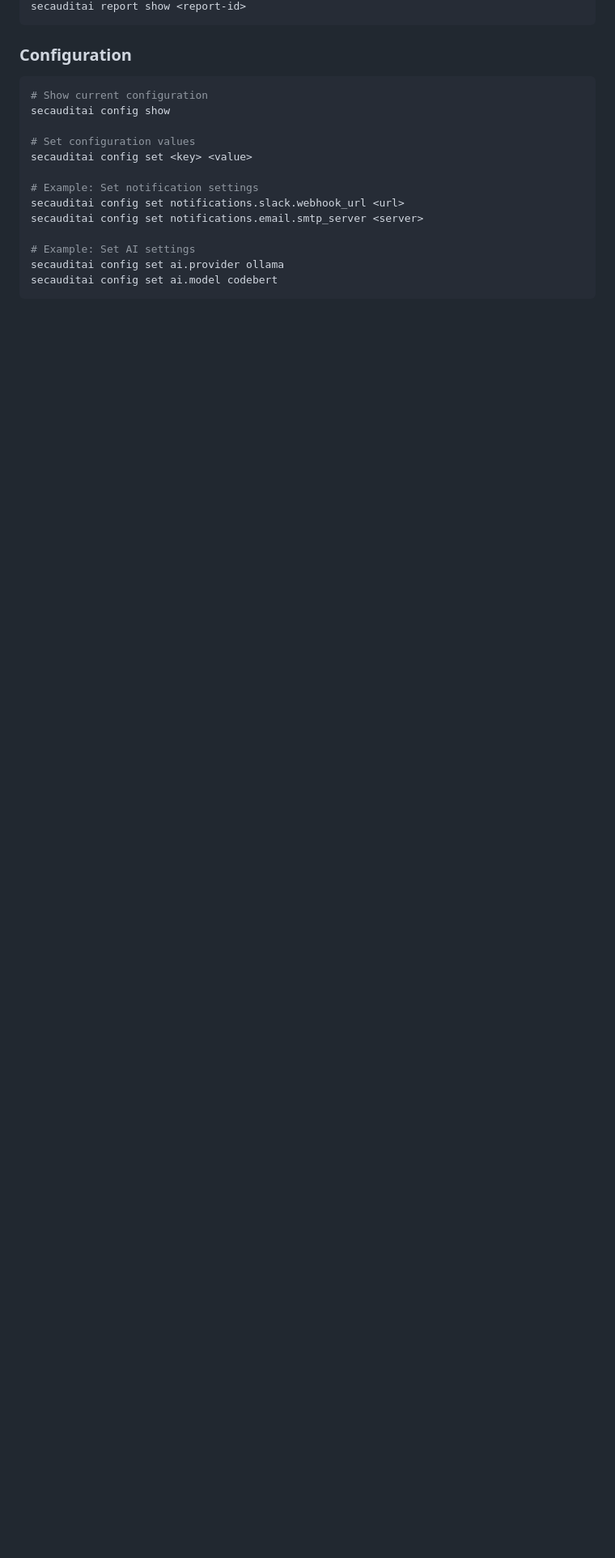
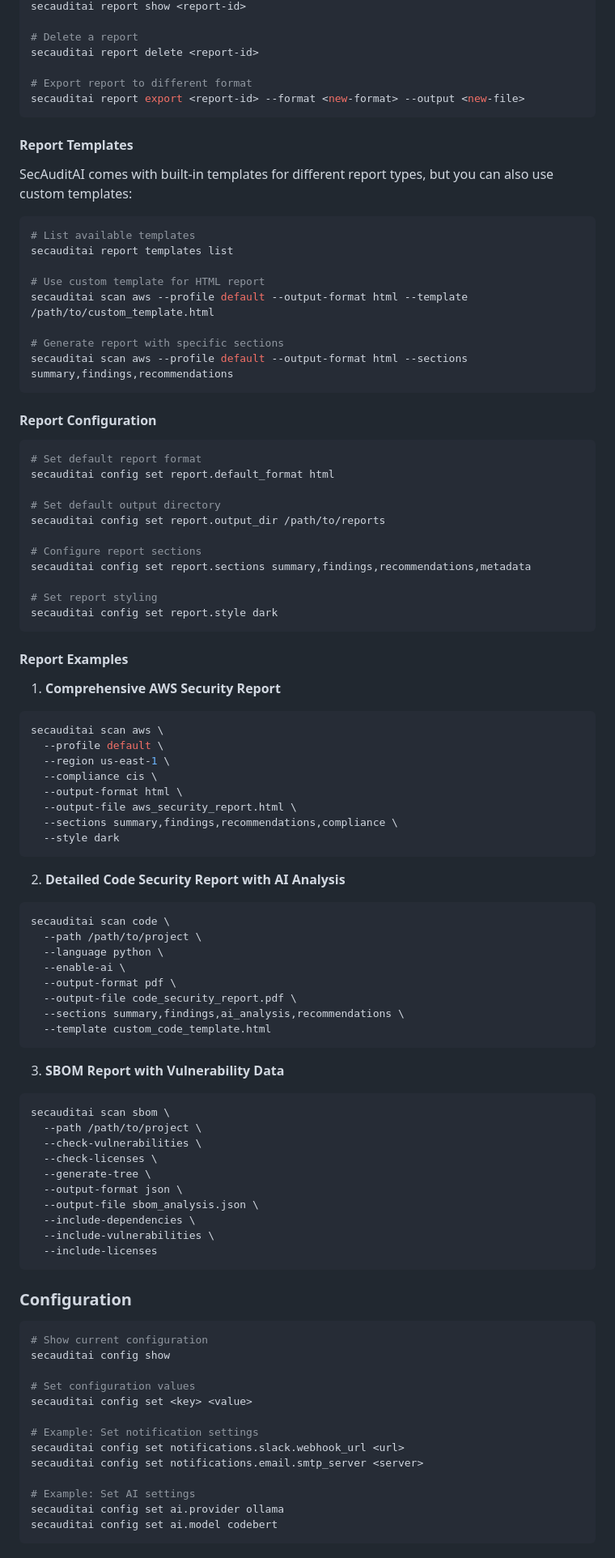
Before and after one commit to Parthasarathi7722/SecAuditAI, a Markdown page: README.md, the part around the change printed below. Shown: that part at 81% size. Drawn GitHub-style; blank space fills up the shorter version.

Commit message:
added reporting options and ser guide

````diff
--- a/README.md
+++ b/README.md
@@ -371,4 +428,79 @@ secauditai report list
 secauditai report show <report-id>
+
+# Delete a report
+secauditai report delete <report-id>
+
+# Export report to different format
+secauditai report export <report-id> --format <new-format> --output <new-file>
+```
+
+#### Report Templates
+SecAuditAI comes with built-in templates for different report types, but you can also use custom templates:
+
+```bash
+# List available templates
+secauditai report templates list
+
+# Use custom template for HTML report
+secauditai scan aws --profile default --output-format html --template /path/to/custom_template.html
+
+# Generate report with specific sections
+secauditai scan aws --profile default --output-format html --sections summary,findings,recommendations
+```
+
+#### Report Configuration
+```bash
+# Set default report format
+secauditai config set report.default_format html
+
+# Set default output directory
+secauditai config set report.output_dir /path/to/reports
+
+# Configure report sections
+secauditai config set report.sections summary,findings,recommendations,metadata
+
+# Set report styling
+secauditai config set report.style dark
+```
+
+#### Report Examples
+
+1. **Comprehensive AWS Security Report**
+```bash
+secauditai scan aws \
+  --profile default \
+  --region us-east-1 \
+  --compliance cis \
+  --output-format html \
+  --output-file aws_security_report.html \
+  --sections summary,findings,recommendations,compliance \
+  --style dark
+```
+
+2. **Detailed Code Security Report with AI Analysis**
+```bash
+secauditai scan code \
+  --path /path/to/project \
+  --language python \
+  --enable-ai \
+  --output-format pdf \
+  --output-file code_security_report.pdf \
+  --sections summary,findings,ai_analysis,recommendations \
+  --template custom_code_template.html
+```
+
+3. **SBOM Report with Vulnerability Data**
+```bash
+secauditai scan sbom \
+  --path /path/to/project \
+  --check-vulnerabilities \
+  --check-licenses \
+  --generate-tree \
+  --output-format json \
+  --output-file sbom_analysis.json \
+  --include-dependencies \
+  --include-vulnerabilities \
+  --include-licenses
 ```
 
 ### Configuration
````
Also changed, not shown: other parts of README.md (+63 -6 lines).
